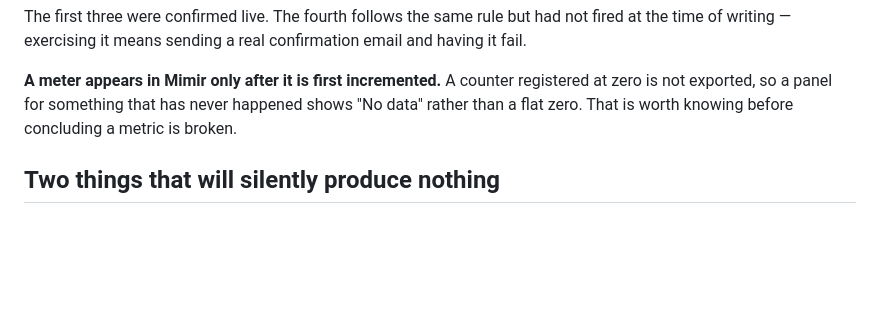
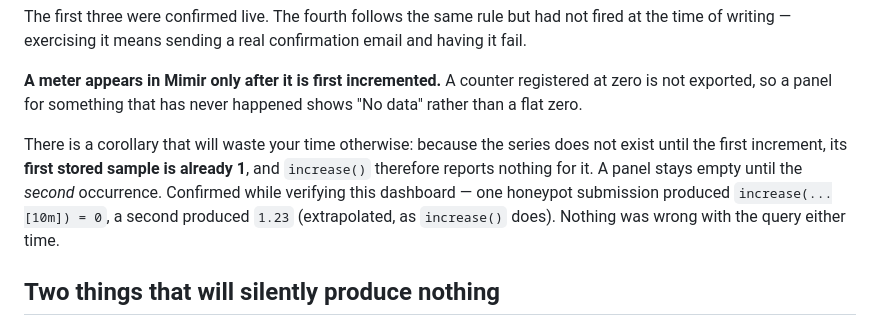
Before and after one commit to kojoampia/hc-abofonsa, a Markdown page: deploy/observability/README.md, the part around the change. Drawn GitHub-style; blank space fills up the shorter version.

Commit message:
Record why a fresh counter panel looks empty
Found while verifying the Waitlist Funnel dashboard after installing it. The
queries were correct and returned the right series with the right labels, and
increase() still reported 0.

The cause is not the query. A Micrometer counter is not exported until it is
first incremented, so the series does not exist beforehand and its first stored
sample is already 1 — there is no rise inside the window for increase() to find.
The panel stays empty until the second occurrence. One honeypot submission gave
increase(...[10m]) = 0; a second gave 1.23.

Worth writing down because the symptom points at the wrong thing: it looks like a
broken metric name or a broken pipeline, and it is neither.

Co-Authored-By: Claude Opus 5 (1M context) <noreply@anthropic.com>

```diff
--- a/deploy/observability/README.md
+++ b/deploy/observability/README.md
@@ -67,7 +67,12 @@ of writing — exercising it means sending a real confirmation email and having
 
 **A meter appears in Mimir only after it is first incremented.** A counter registered at zero is not
 exported, so a panel for something that has never happened shows "No data" rather than a flat zero.
-That is worth knowing before concluding a metric is broken.
+
+There is a corollary that will waste your time otherwise: because the series does not exist until the
+first increment, its **first stored sample is already 1**, and `increase()` therefore reports nothing
+for it. A panel stays empty until the *second* occurrence. Confirmed while verifying this dashboard —
+one honeypot submission produced `increase(...[10m]) = 0`, a second produced `1.23` (extrapolated, as
+`increase()` does). Nothing was wrong with the query either time.
 
 ## Two things that will silently produce nothing
 
```
